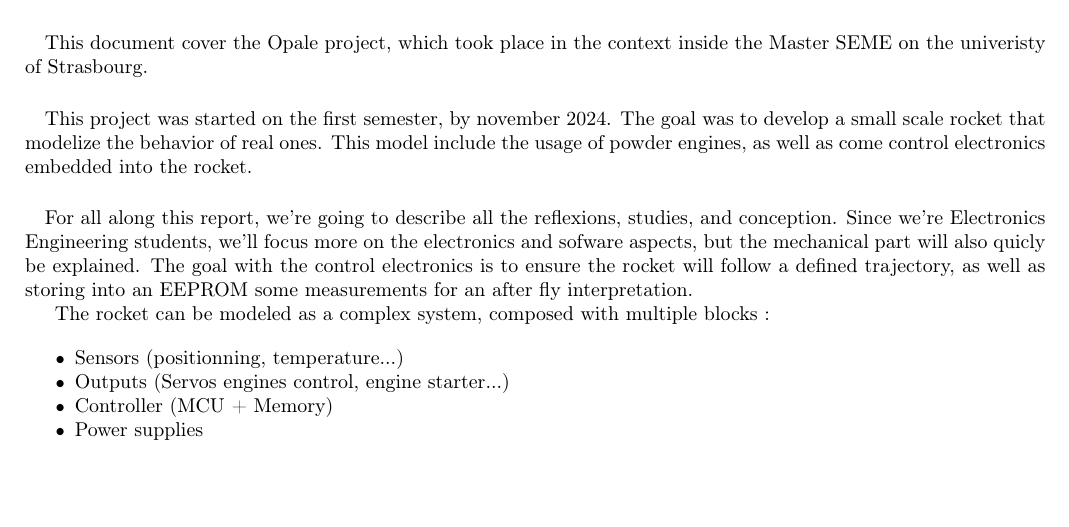
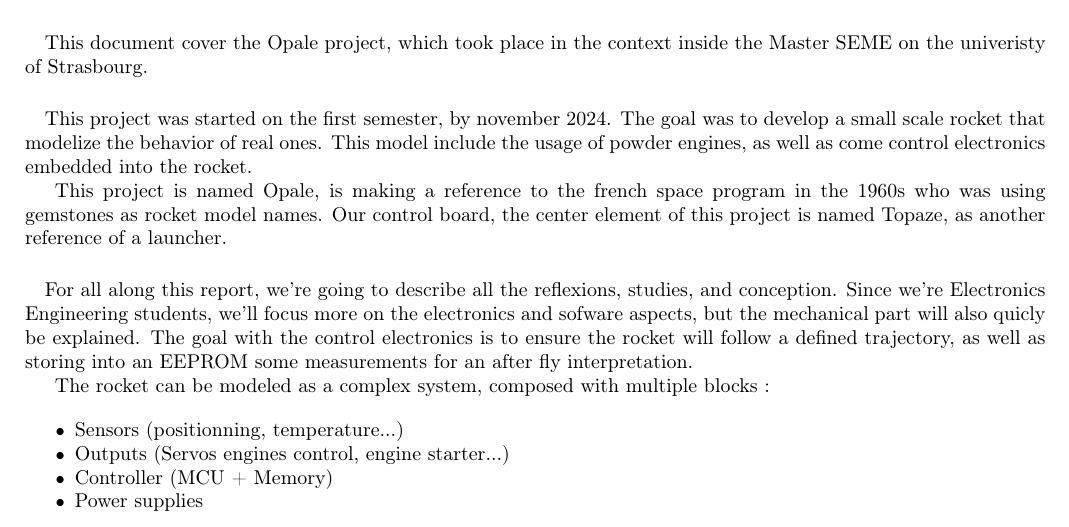
Before and after one commit to lheywang/Opale-Report, a LaTeX document (main.tex, which reads introduction.tex): part of page 8 of 56, cut so that both start at the same text, the shorter picture padded with empty space. Compiled offline with pdfLaTeX; TikZ figures are drawn from their code, not taken from saved files.

Commit message:
Added explanation of the why of the project

```diff
--- a/introduction.tex
+++ b/introduction.tex
@@ -7,6 +7,11 @@ This project was started on the first semester, by november 2024. The goal was
 to develop a small scale rocket that modelize the behavior of real ones. This
 model include the usage of powder engines, as well as come control electronics
 embedded into the rocket.
+
+This project is named Opale, is making a reference to the french space program
+in the 1960s who was using gemstones as rocket model names.
+Our control board, the center element of this project is named Topaze, as another
+reference of a launcher.
 
 \paragraph{}
 For all along this report, we're going to describe all the reflexions, studies,
```
